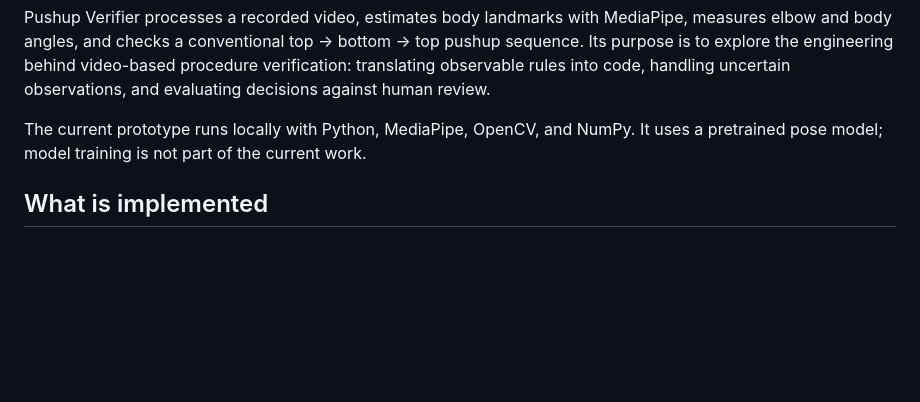
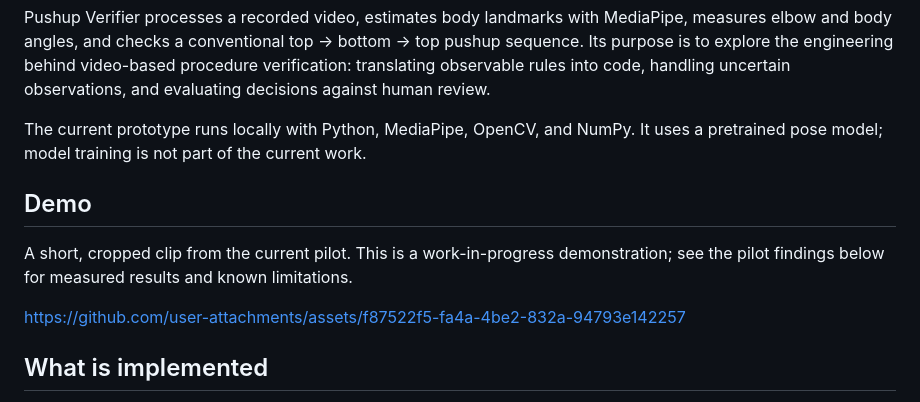
Before and after one commit to mdsmith44/pushup-verifier, a Markdown page: README.md, the part around the change. Rendered like a GitHub page; blank space fills up the shorter version.

Commit message:
Add pilot demo video to README

```diff
--- a/README.md
+++ b/README.md
@@ -5,6 +5,12 @@
 Pushup Verifier processes a recorded video, estimates body landmarks with MediaPipe, measures elbow and body angles, and checks a conventional top → bottom → top pushup sequence. Its purpose is to explore the engineering behind video-based procedure verification: translating observable rules into code, handling uncertain observations, and evaluating decisions against human review.
 
 The current prototype runs locally with Python, MediaPipe, OpenCV, and NumPy. It uses a pretrained pose model; model training is not part of the current work.
+
+## Demo
+
+A short, cropped clip from the current pilot. This is a work-in-progress demonstration; see the pilot findings below for measured results and known limitations.
+
+https://github.com/user-attachments/assets/f87522f5-fa4a-4be2-832a-94793e142257
 
 ## What is implemented
 
```
